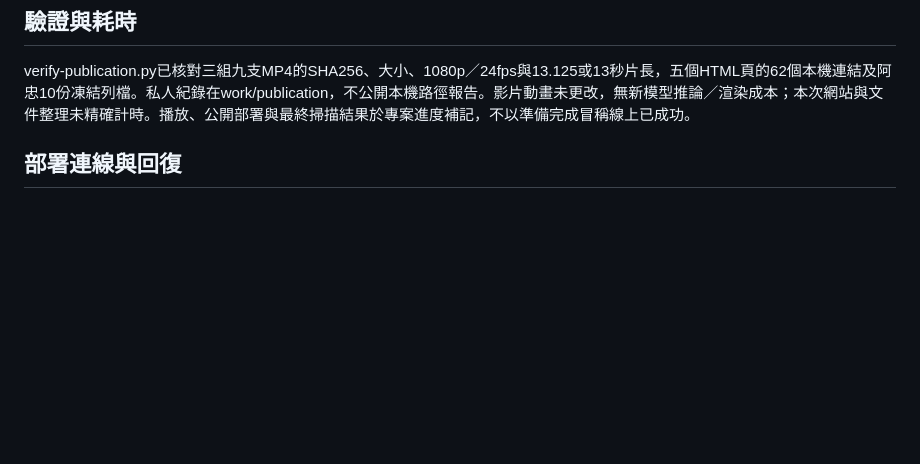
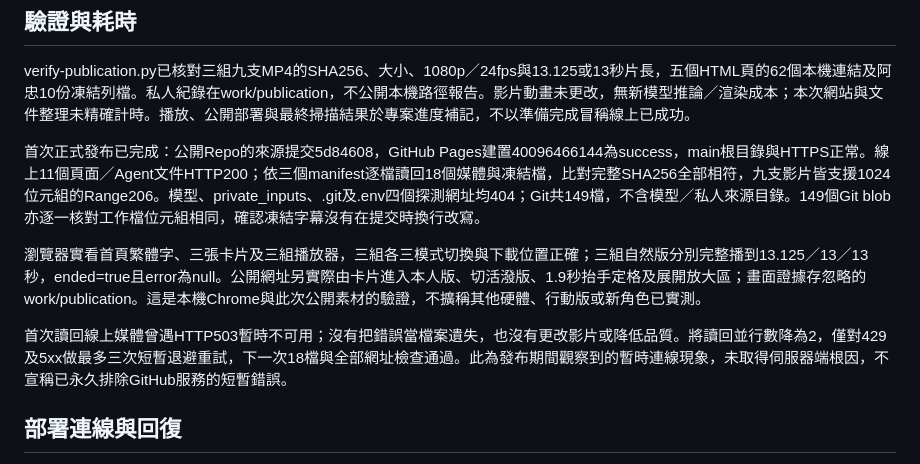
Before and after one commit to t92016/digital-human-avatar-workflow, a Markdown page: docs/公開展示與收工發布踩坑_2026-10-24.md, the part around the change. Rendered like a GitHub page; blank space fills up the shorter version.

Commit message:
docs: record verified public release

```diff
--- a/docs/公開展示與收工發布踩坑_2026-10-24.md
+++ b/docs/公開展示與收工發布踩坑_2026-10-24.md
@@ -28,6 +28,12 @@ secret-scan.py檢查Git候選或真正暫存區的內容，拒絕模型副檔名
 
 verify-publication.py已核對三組九支MP4的SHA256、大小、1080p／24fps與13.125或13秒片長，五個HTML頁的62個本機連結及阿忠10份凍結列檔。私人紀錄在work/publication，不公開本機路徑報告。影片動畫未更改，無新模型推論／渲染成本；本次網站與文件整理未精確計時。播放、公開部署與最終掃描結果於專案進度補記，不以準備完成冒稱線上已成功。
 
+首次正式發布已完成：公開Repo的來源提交5d84608，GitHub Pages建置40096466144為success，main根目錄與HTTPS正常。線上11個頁面／Agent文件HTTP200；依三個manifest逐檔讀回18個媒體與凍結檔，比對完整SHA256全部相符，九支影片皆支援1024位元組的Range206。模型、private_inputs、.git及.env四個探測網址均404；Git共149檔，不含模型／私人來源目錄。149個Git blob亦逐一核對工作檔位元組相同，確認凍結字幕沒有在提交時換行改寫。
+
+瀏覽器實看首頁繁體字、三張卡片及三組播放器，三組各三模式切換與下載位置正確；三組自然版分別完整播到13.125／13／13秒，ended=true且error為null。公開網址另實際由卡片進入本人版、切活潑版、1.9秒抬手定格及展開放大區；畫面證據存忽略的work/publication。這是本機Chrome與此次公開素材的驗證，不擴稱其他硬體、行動版或新角色已實測。
+
+首次讀回線上媒體曾遇HTTP503暫時不可用；沒有把錯誤當檔案遺失，也沒有更改影片或降低品質。將讀回並行數降為2，僅對429及5xx做最多三次短暫退避重試，下一次18檔與全部網址檢查通過。此為發布期間觀察到的暫時連線現象，未取得伺服器端根因，不宣稱已永久排除GitHub服務的短暫錯誤。
+
 ## 部署連線與回復
 
 GitHub連接器可讀寫Git資料，但沒有建立repo／啟用Pages的工具；必要時由瀏覽器完成這些設定。命令列gh本機驗證曾回401，Git預設Schannel則有SEC_E_NO_CREDENTIALS；Git可用http.sslBackend=openssl連公用遠端，這是更換TLS實作，不關閉憑證驗證。不要輸出、抄取或要求使用者在聊天貼token。只向已確認帳號及Repo發布。
```
Also changed, not shown: 專案進度.md (+8 -4 lines).
